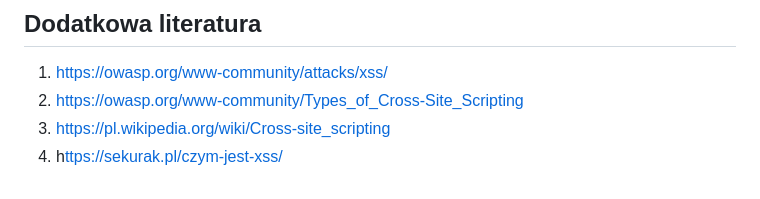
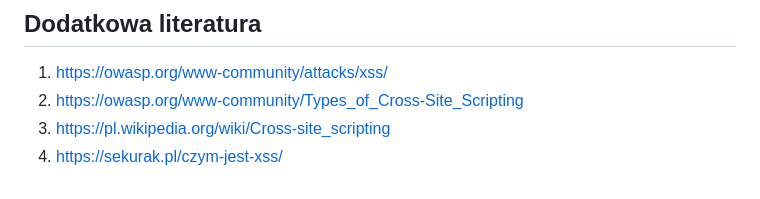
Before and after one commit to 331672stud/group_project_public, a Markdown page: frontend/Theory/Cross-Site Scripting.md, the part around the change. Drawn GitHub-style.

```diff
--- a/frontend/Theory/Cross-Site Scripting.md
+++ b/frontend/Theory/Cross-Site Scripting.md
@@ -101,4 +101,4 @@ jesteśmy w stanie wyświetlić je w kodzie bez problemu, nie umożliwiając na
 1. [https://owasp.org/www-community/attacks/xss/](https://owasp.org/www-community/attacks/xss/)
 2. [https://owasp.org/www-community/Types_of_Cross-Site_Scripting](https://owasp.org/www-community/Types_of_Cross-Site_Scripting)
 3. [https://pl.wikipedia.org/wiki/Cross-site_scripting](https://owasp.org/www-community/Types_of_Cross-Site_Scripting)
-4. h[ttps://sekurak.pl/czym-jest-xss/](ttps://sekurak.pl/czym-jest-xss/)
+4. [https://sekurak.pl/czym-jest-xss/](https://sekurak.pl/czym-jest-xss/)
```
Also changed, not shown: frontend/Theory/Command Injection.md (+3 -3 lines).
